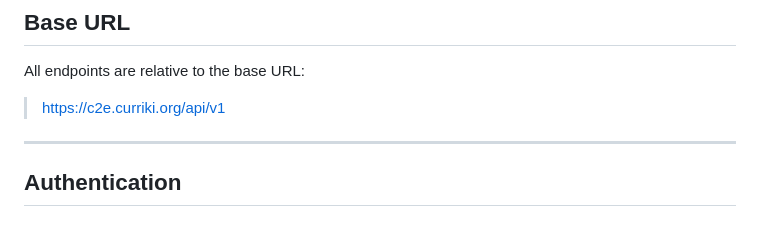
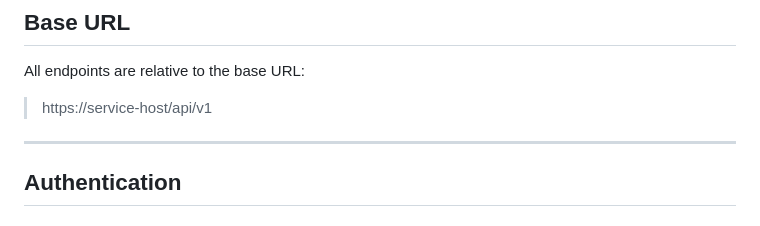
Before and after one commit to i-do-dev/cee-store-service, a Markdown page: README.md, the part around the change. GitHub-like rendering.

```diff
--- a/README.md
+++ b/README.md
@@ -29,7 +29,7 @@ Welcome to the Curriki C2E Store Service API documentation. :tada: :tada: :tada:
 ## Base URL
 
 All endpoints are relative to the base URL:
-> https://c2e.curriki.org/api/v1
+> https://service-host/api/v1
 
 
 
```
